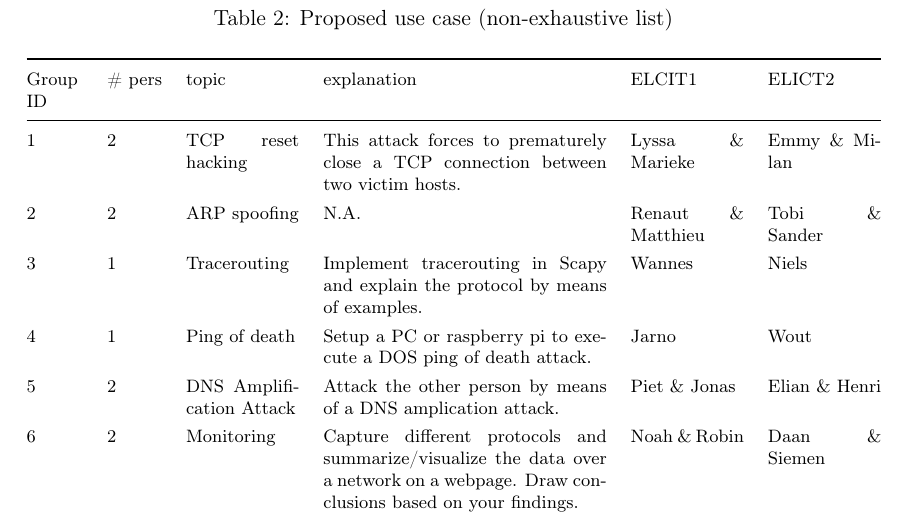
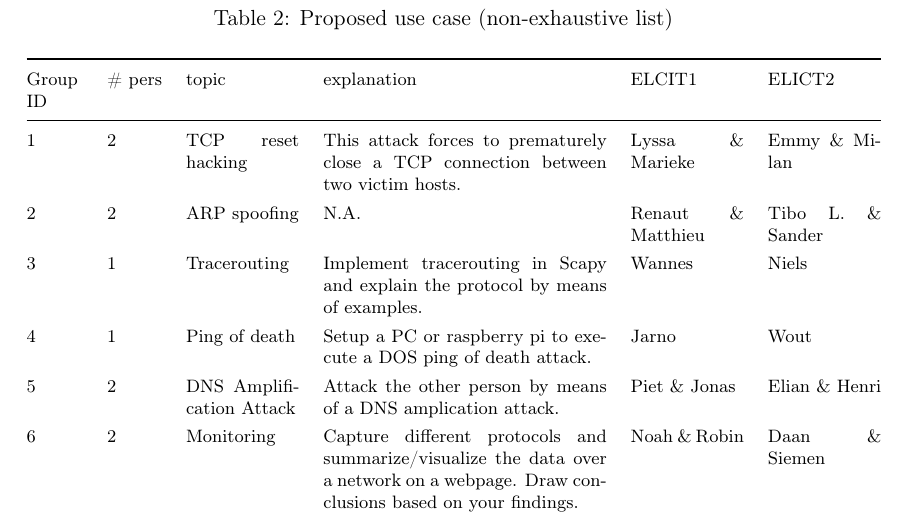
Before and after one commit to GillesC/Network-Capturing-and-Manipulation----Introduction-to-Wireshark-and-Scapy, a LaTeX problem sheet (assignment/main.tex): part of page 15 of 16, cut so that both start at the same text. Compiled offline with pdfLaTeX.

Commit message:
Updates from Overleaf

```diff
--- a/assignment/main.tex
+++ b/assignment/main.tex
@@ -429,7 +429,7 @@ You may request a topic/use case from the list (Table~\ref{tab:use-cases}) or pr
 \toprule
 Group ID &\# pers & topic & explanation & ELCIT1 & ELICT2 \\ \midrule
 1&2       & TCP reset hacking     &  This attack forces to prematurely close a TCP connection between two victim hosts. & Lyssa \& Marieke  &   Emmy \& Milan        \\
-2&2       & ARP spoofing      &   N.A.  & Renaut \& Matthieu & Tobi \& Sander       \\
+2&2       & ARP spoofing      &   N.A.  & Renaut \& Matthieu & Tibo L. \& Sander       \\
 3&1       & Tracerouting     & Implement tracerouting in Scapy and explain the protocol by means of examples.  & Wannes &  Niels       \\
 4&1 & Ping of death & Setup a PC or raspberry pi to execute a DOS ping of death attack.& Jarno & Wout \\
 5&2 & DNS Amplification Attack & Attack the other person by means of a DNS amplication attack. & Piet \& Jonas & Elian \& Henri\\
```
Also changed, not shown: assignment/assigment_v1_7.pdf (added), assignment/assignment_1_7.pdf (deleted).
